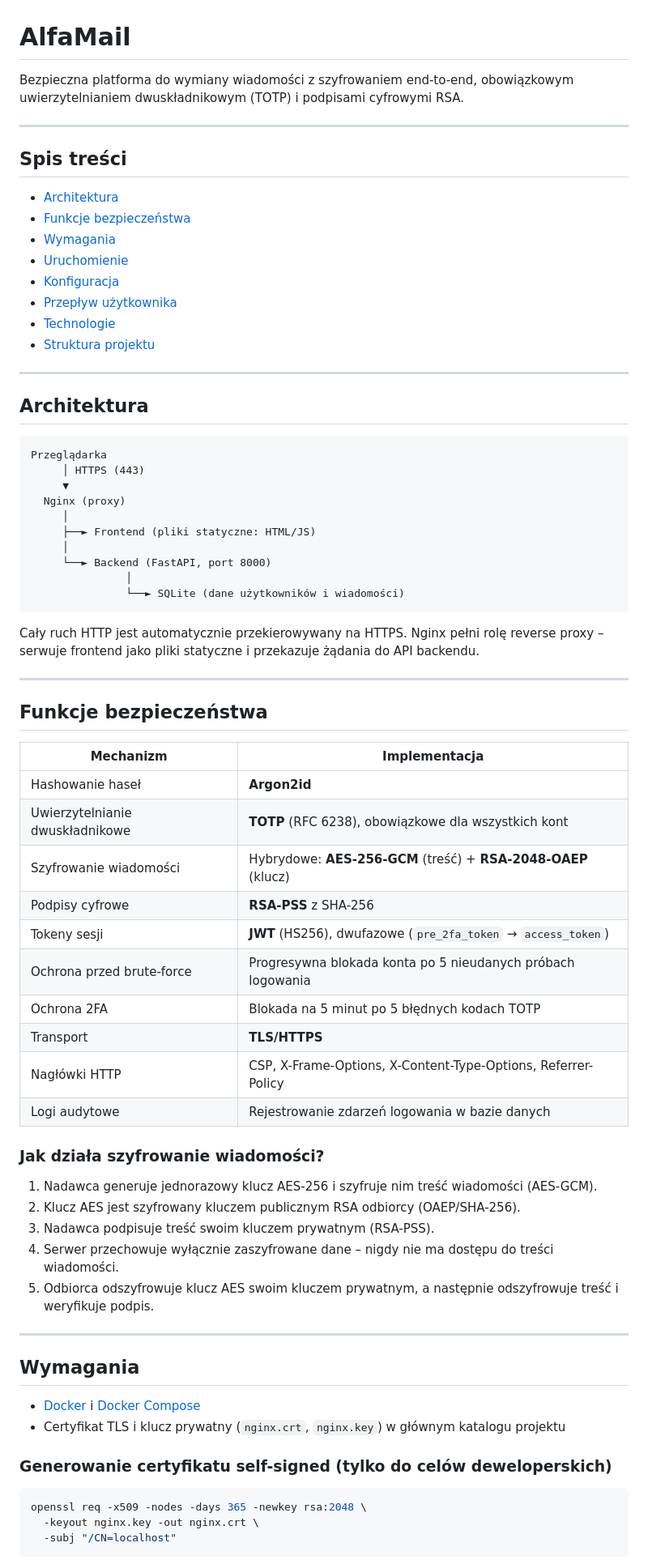
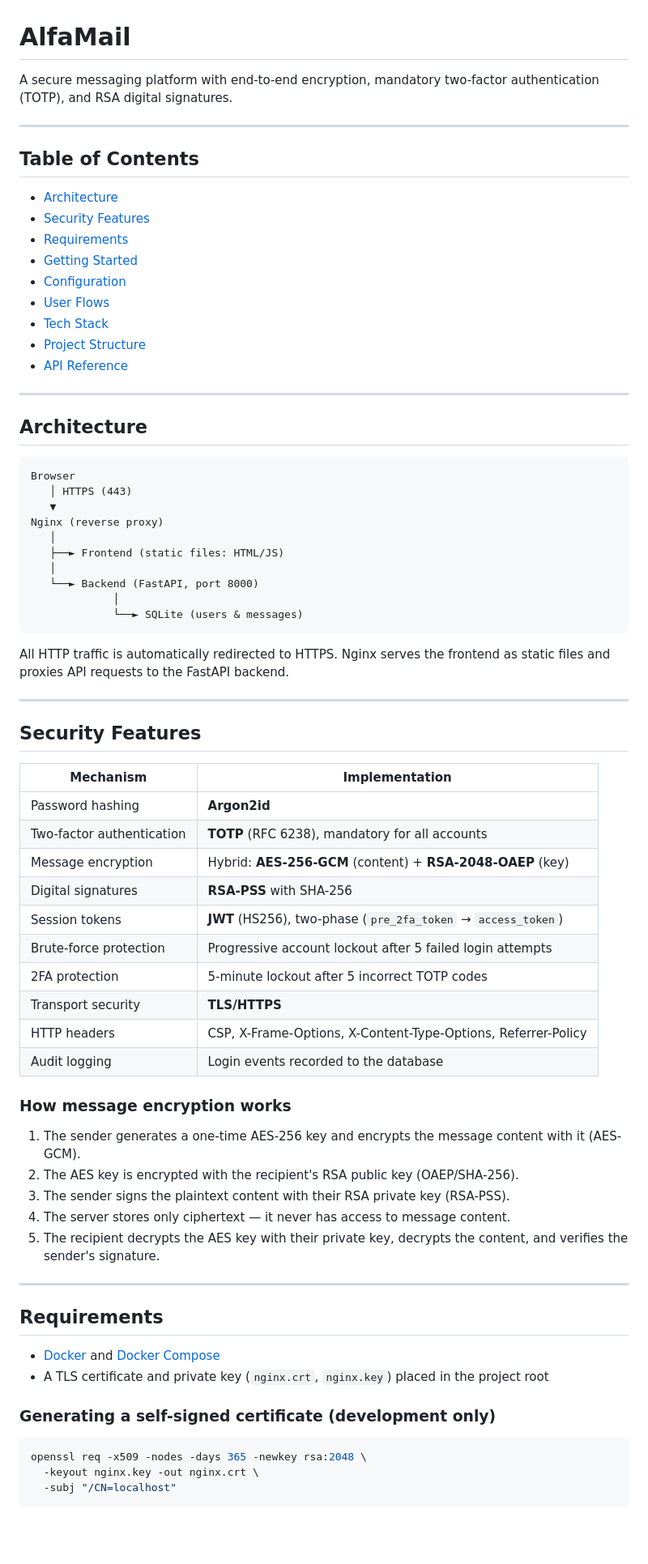
Before and after one commit to Kacper47/AlfaMail, a Markdown page: README.md, the part around one of its changes. Shown at 81% size. GitHub-like rendering; blank space fills up the shorter version.

Commit message:
Switch README to English

````diff
--- a/README.md
+++ b/README.md
@@ -1,72 +1,73 @@
 # AlfaMail
 
-Bezpieczna platforma do wymiany wiadomości z szyfrowaniem end-to-end, obowiązkowym uwierzytelnianiem dwuskładnikowym (TOTP) i podpisami cyfrowymi RSA.
+A secure messaging platform with end-to-end encryption, mandatory two-factor authentication (TOTP), and RSA digital signatures.
 
 ---
 
-## Spis treści
+## Table of Contents
 
-- [Architektura](#architektura)
-- [Funkcje bezpieczeństwa](#funkcje-bezpieczeństwa)
-- [Wymagania](#wymagania)
-- [Uruchomienie](#uruchomienie)
-- [Konfiguracja](#konfiguracja)
-- [Przepływ użytkownika](#przepływ-użytkownika)
-- [Technologie](#technologie)
-- [Struktura projektu](#struktura-projektu)
+- [Architecture](#architecture)
+- [Security Features](#security-features)
+- [Requirements](#requirements)
+- [Getting Started](#getting-started)
+- [Configuration](#configuration)
+- [User Flows](#user-flows)
+- [Tech Stack](#tech-stack)
+- [Project Structure](#project-structure)
+- [API Reference](#api-reference)
 
 ---
 
-## Architektura
+## Architecture
 
 ```
-Przeglądarka
-     │ HTTPS (443)
-     ▼
-  Nginx (proxy)
-     │
-     ├──► Frontend (pliki statyczne: HTML/JS)
-     │
-     └──► Backend (FastAPI, port 8000)
-               │
-               └──► SQLite (dane użytkowników i wiadomości)
+Browser
+   │ HTTPS (443)
+   ▼
+Nginx (reverse proxy)
+   │
+   ├──► Frontend (static files: HTML/JS)
+   │
+   └──► Backend (FastAPI, port 8000)
+             │
+             └──► SQLite (users & messages)
 ```
 
-Cały ruch HTTP jest automatycznie przekierowywany na HTTPS. Nginx pełni rolę reverse proxy – serwuje frontend jako pliki statyczne i przekazuje żądania do API backendu.
+All HTTP traffic is automatically redirected to HTTPS. Nginx serves the frontend as static files and proxies API requests to the FastAPI backend.
 
 ---
 
-## Funkcje bezpieczeństwa
+## Security Features
 
-| Mechanizm | Implementacja |
+| Mechanism | Implementation |
 |---|---|
-| Hashowanie haseł | **Argon2id** |
-| Uwierzytelnianie dwuskładnikowe | **TOTP** (RFC 6238), obowiązkowe dla wszystkich kont |
-| Szyfrowanie wiadomości | Hybrydowe: **AES-256-GCM** (treść) + **RSA-2048-OAEP** (klucz) |
-| Podpisy cyfrowe | **RSA-PSS** z SHA-256 |
-| Tokeny sesji | **JWT** (HS256), dwufazowe (`pre_2fa_token` → `access_token`) |
-| Ochrona przed brute-force | Progresywna blokada konta po 5 nieudanych próbach logowania |
-| Ochrona 2FA | Blokada na 5 minut po 5 błędnych kodach TOTP |
-| Transport | **TLS/HTTPS** |
-| Nagłówki HTTP | CSP, X-Frame-Options, X-Content-Type-Options, Referrer-Policy |
-| Logi audytowe | Rejestrowanie zdarzeń logowania w bazie danych |
+| Password hashing | **Argon2id** |
+| Two-factor authentication | **TOTP** (RFC 6238), mandatory for all accounts |
+| Message encryption | Hybrid: **AES-256-GCM** (content) + **RSA-2048-OAEP** (key) |
+| Digital signatures | **RSA-PSS** with SHA-256 |
+| Session tokens | **JWT** (HS256), two-phase (`pre_2fa_token` → `access_token`) |
+| Brute-force protection | Progressive account lockout after 5 failed login attempts |
+| 2FA protection | 5-minute lockout after 5 incorrect TOTP codes |
+| Transport security | **TLS/HTTPS** |
+| HTTP headers | CSP, X-Frame-Options, X-Content-Type-Options, Referrer-Policy |
+| Audit logging | Login events recorded to the database |
 
-### Jak działa szyfrowanie wiadomości?
+### How message encryption works
 
-1. Nadawca generuje jednorazowy klucz AES-256 i szyfruje nim treść wiadomości (AES-GCM).
-2. Klucz AES jest szyfrowany kluczem publicznym RSA odbiorcy (OAEP/SHA-256).
-3. Nadawca podpisuje treść swoim kluczem prywatnym (RSA-PSS).
-4. Serwer przechowuje wyłącznie zaszyfrowane dane – nigdy nie ma dostępu do treści wiadomości.
-5. Odbiorca odszyfrowuje klucz AES swoim kluczem prywatnym, a następnie odszyfrowuje treść i weryfikuje podpis.
+1. The sender generates a one-time AES-256 key and encrypts the message content with it (AES-GCM).
+2. The AES key is encrypted with the recipient's RSA public key (OAEP/SHA-256).
+3. The sender signs the plaintext content with their RSA private key (RSA-PSS).
+4. The server stores only ciphertext — it never has access to message content.
+5. The recipient decrypts the AES key with their private key, decrypts the content, and verifies the sender's signature.
 
 ---
 
-## Wymagania
+## Requirements
 
-- [Docker](https://www.docker.com/) i [Docker Compose](https://docs.docker.com/compose/)
-- Certyfikat TLS i klucz prywatny (`nginx.crt`, `nginx.key`) w głównym katalogu projektu
+- [Docker](https://www.docker.com/) and [Docker Compose](https://docs.docker.com/compose/)
+- A TLS certificate and private key (`nginx.crt`, `nginx.key`) placed in the project root
 
-### Generowanie certyfikatu self-signed (tylko do celów deweloperskich)
+### Generating a self-signed certificate (development only)
 
 ```bash
 openssl req -x509 -nodes -days 365 -newkey rsa:2048 \
````
Also changed, not shown: other parts of README.md (+72 -71 lines).
